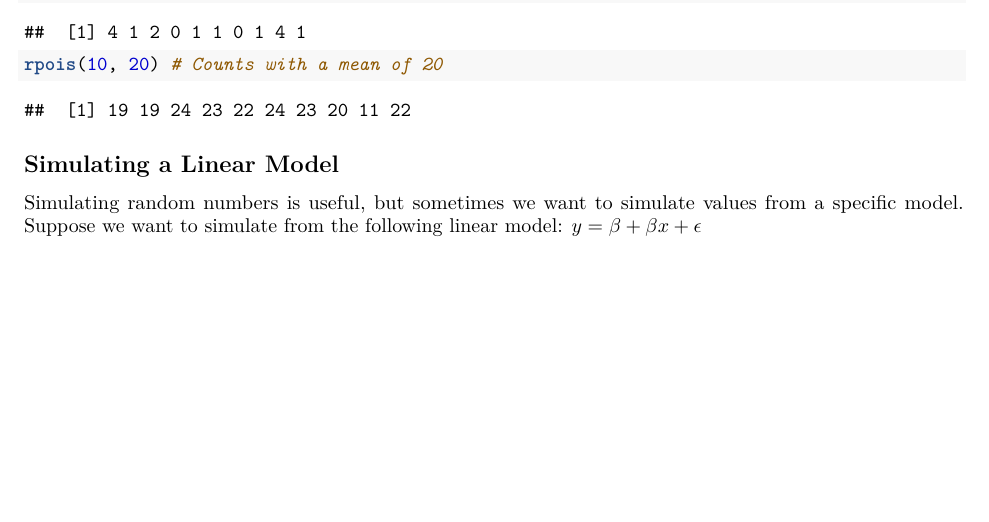
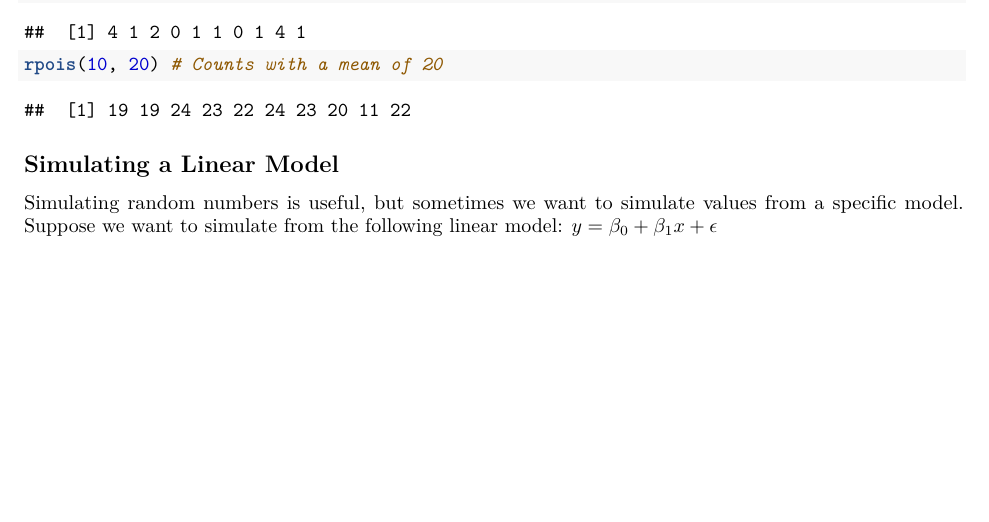
Before and after one commit to Faraday108/Introduction-to-R, an R Markdown document (examples.Rmd): part of page 43 of 43, cut so that both start at the same text. Rendered offline with R 4.5, knitr and Pandoc, then LaTeX, with nearby package versions; code that draws random numbers runs with fixed seeds of ours; some code elsewhere in the file could not run offline.

Commit message:
Testing syntax for subscripts

```diff
--- a/examples.Rmd
+++ b/examples.Rmd
@@ -1662,4 +1662,4 @@ rpois(10, 20) # Counts with a mean of 20
 ## Simulating a Linear Model
 Simulating random numbers is useful, but sometimes we want to simulate values from a specific model.
 Suppose we want to simulate from the following linear model:
-$y = \beta + \beta x + \epsilon$
+$y = \beta_{0} + \beta_{1} x + \epsilon$
```
